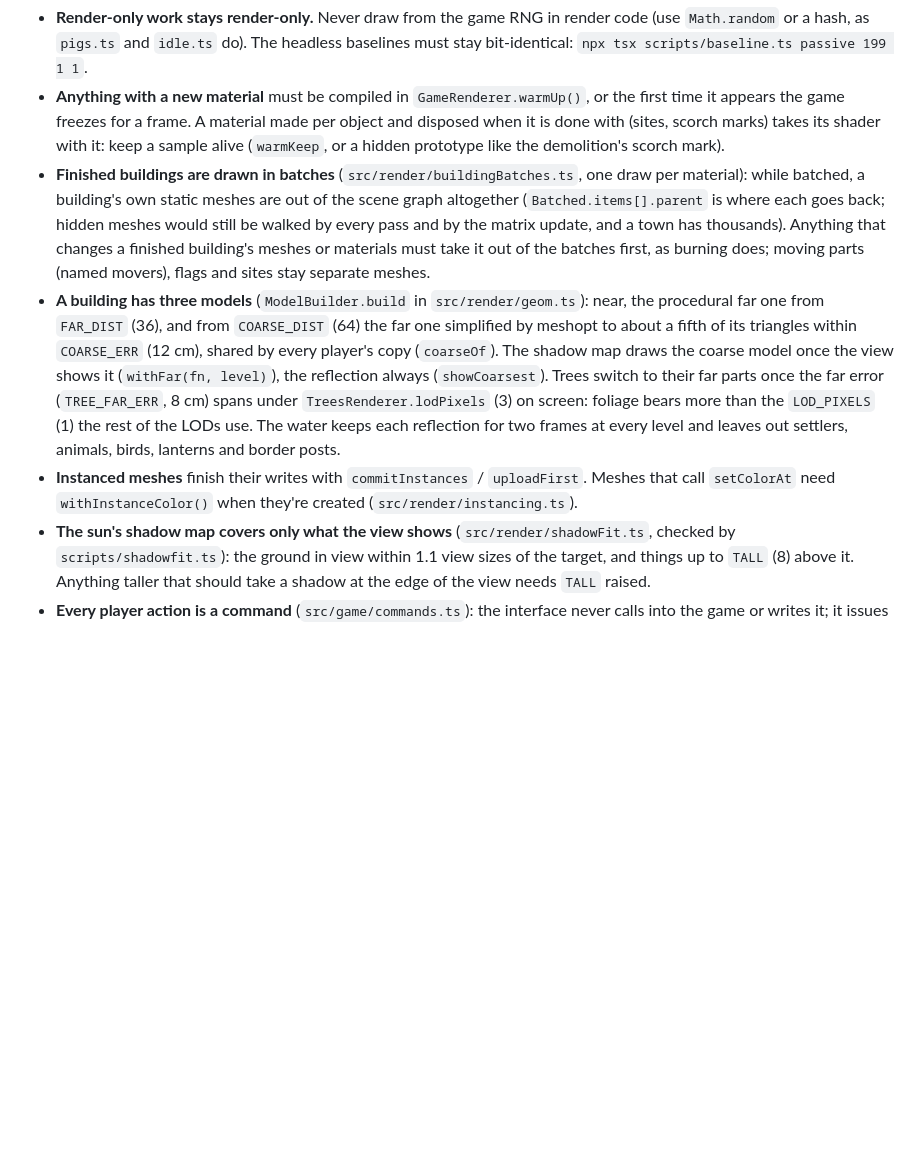
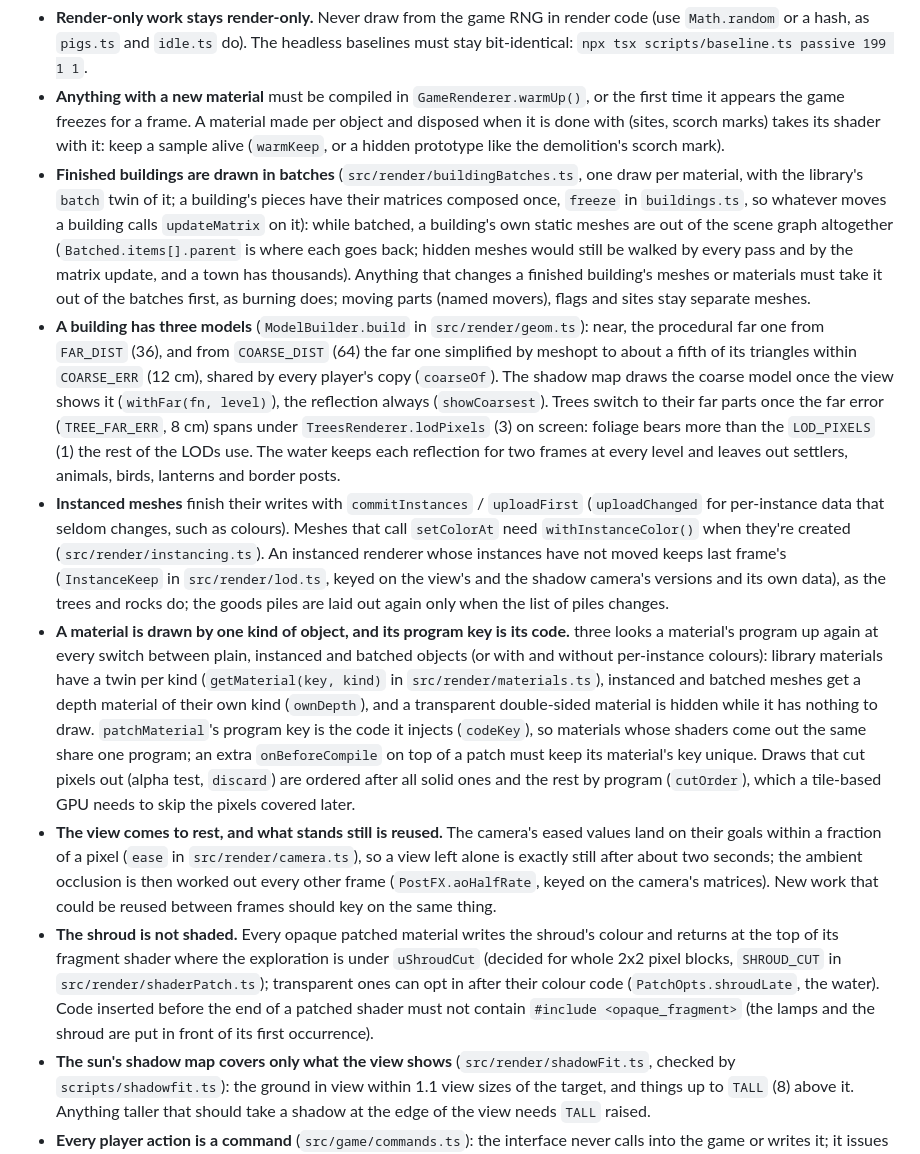
Before and after one commit to szabadkai/terra-nova, a Markdown page: ROADMAP.md, the part around one of its changes. Rendered like a GitHub page; blank space fills up the shorter version.

```diff
--- a/ROADMAP.md
+++ b/ROADMAP.md
@@ -5,9 +5,12 @@ What's still to build, ordered by impact (re-prioritised 2026-09-28). Pick from
 Rules that apply to every item:
 - **Render-only work stays render-only.** Never draw from the game RNG in render code (use `Math.random` or a hash, as `pigs.ts` and `idle.ts` do). The headless baselines must stay bit-identical: `npx tsx scripts/baseline.ts passive 199 1 1`.
 - **Anything with a new material** must be compiled in `GameRenderer.warmUp()`, or the first time it appears the game freezes for a frame. A material made per object and disposed when it is done with (sites, scorch marks) takes its shader with it: keep a sample alive (`warmKeep`, or a hidden prototype like the demolition's scorch mark).
-- **Finished buildings are drawn in batches** (`src/render/buildingBatches.ts`, one draw per material): while batched, a building's own static meshes are out of the scene graph altogether (`Batched.items[].parent` is where each goes back; hidden meshes would still be walked by every pass and by the matrix update, and a town has thousands). Anything that changes a finished building's meshes or materials must take it out of the batches first, as burning does; moving parts (named movers), flags and sites stay separate meshes.
+- **Finished buildings are drawn in batches** (`src/render/buildingBatches.ts`, one draw per material, with the library's `batch` twin of it; a building's pieces have their matrices composed once, `freeze` in `buildings.ts`, so whatever moves a building calls `updateMatrix` on it): while batched, a building's own static meshes are out of the scene graph altogether (`Batched.items[].parent` is where each goes back; hidden meshes would still be walked by every pass and by the matrix update, and a town has thousands). Anything that changes a finished building's meshes or materials must take it out of the batches first, as burning does; moving parts (named movers), flags and sites stay separate meshes.
 - **A building has three models** (`ModelBuilder.build` in `src/render/geom.ts`): near, the procedural far one from `FAR_DIST` (36), and from `COARSE_DIST` (64) the far one simplified by meshopt to about a fifth of its triangles within `COARSE_ERR` (12 cm), shared by every player's copy (`coarseOf`). The shadow map draws the coarse model once the view shows it (`withFar(fn, level)`), the reflection always (`showCoarsest`). Trees switch to their far parts once the far error (`TREE_FAR_ERR`, 8 cm) spans under `TreesRenderer.lodPixels` (3) on screen: foliage bears more than the `LOD_PIXELS` (1) the rest of the LODs use. The water keeps each reflection for two frames at every level and leaves out settlers, animals, birds, lanterns and border posts.
-- **Instanced meshes** finish their writes with `commitInstances` / `uploadFirst`. Meshes that call `setColorAt` need `withInstanceColor()` when they're created (`src/render/instancing.ts`).
+- **Instanced meshes** finish their writes with `commitInstances` / `uploadFirst` (`uploadChanged` for per-instance data that seldom changes, such as colours). Meshes that call `setColorAt` need `withInstanceColor()` when they're created (`src/render/instancing.ts`). An instanced renderer whose instances have not moved keeps last frame's (`InstanceKeep` in `src/render/lod.ts`, keyed on the view's and the shadow camera's versions and its own data), as the trees and rocks do; the goods piles are laid out again only when the list of piles changes.
+- **A material is drawn by one kind of object, and its program key is its code.** three looks a material's program up again at every switch between plain, instanced and batched objects (or with and without per-instance colours): library materials have a twin per kind (`getMaterial(key, kind)` in `src/render/materials.ts`), instanced and batched meshes get a depth material of their own kind (`ownDepth`), and a transparent double-sided material is hidden while it has nothing to draw. `patchMaterial`'s program key is the code it injects (`codeKey`), so materials whose shaders come out the same share one program; an extra `onBeforeCompile` on top of a patch must keep its material's key unique. Draws that cut pixels out (alpha test, `discard`) are ordered after all solid ones and the rest by program (`cutOrder`), which a tile-based GPU needs to skip the pixels covered later.
+- **The view comes to rest, and what stands still is reused.** The camera's eased values land on their goals within a fraction of a pixel (`ease` in `src/render/camera.ts`), so a view left alone is exactly still after about two seconds; the ambient occlusion is then worked out every other frame (`PostFX.aoHalfRate`, keyed on the camera's matrices). New work that could be reused between frames should key on the same thing.
+- **The shroud is not shaded.** Every opaque patched material writes the shroud's colour and returns at the top of its fragment shader where the exploration is under `uShroudCut` (decided for whole 2x2 pixel blocks, `SHROUD_CUT` in `src/render/shaderPatch.ts`); transparent ones can opt in after their colour code (`PatchOpts.shroudLate`, the water). Code inserted before the end of a patched shader must not contain `#include <opaque_fragment>` (the lamps and the shroud are put in front of its first occurrence).
 - **The sun's shadow map covers only what the view shows** (`src/render/shadowFit.ts`, checked by `scripts/shadowfit.ts`): the ground in view within 1.1 view sizes of the target, and things up to `TALL` (8) above it. Anything taller that should take a shadow at the edge of the view needs `TALL` raised.
 - **Every player action is a command** (`src/game/commands.ts`): the interface never calls into the game or writes it; it issues a command and hears how it went through a `cmd` event (the HUD's `issue()`). A game with a friend replays the same commands on both machines (`src/net/lockstep.ts`), so anything the interface did to the game directly would drift them apart. Game logic reads each player's own fog from `world.seen` (a bit per player); `world.explored` is only this machine's view. `npx tsx scripts/lockstep.ts` fails on a direct call or write from `src/ui`, `src/render` or `src/main.ts`, and plays a jittery three-machine game to catch a drift.
 - **The game's arithmetic is the same in every browser**: no `Math.sin/cos/atan2/hypot/pow` and no `**` in `src/game` (the engines round them differently in the last bit); use `sin`, `cos`, `atan2`, `hypot` and `sq` from `src/core/fmath.ts`. Render code may use `Math.*` freely. `scripts/lockstep.ts` checks.
```
Also changed, not shown: other parts of ROADMAP.md (+11 -3 lines).
